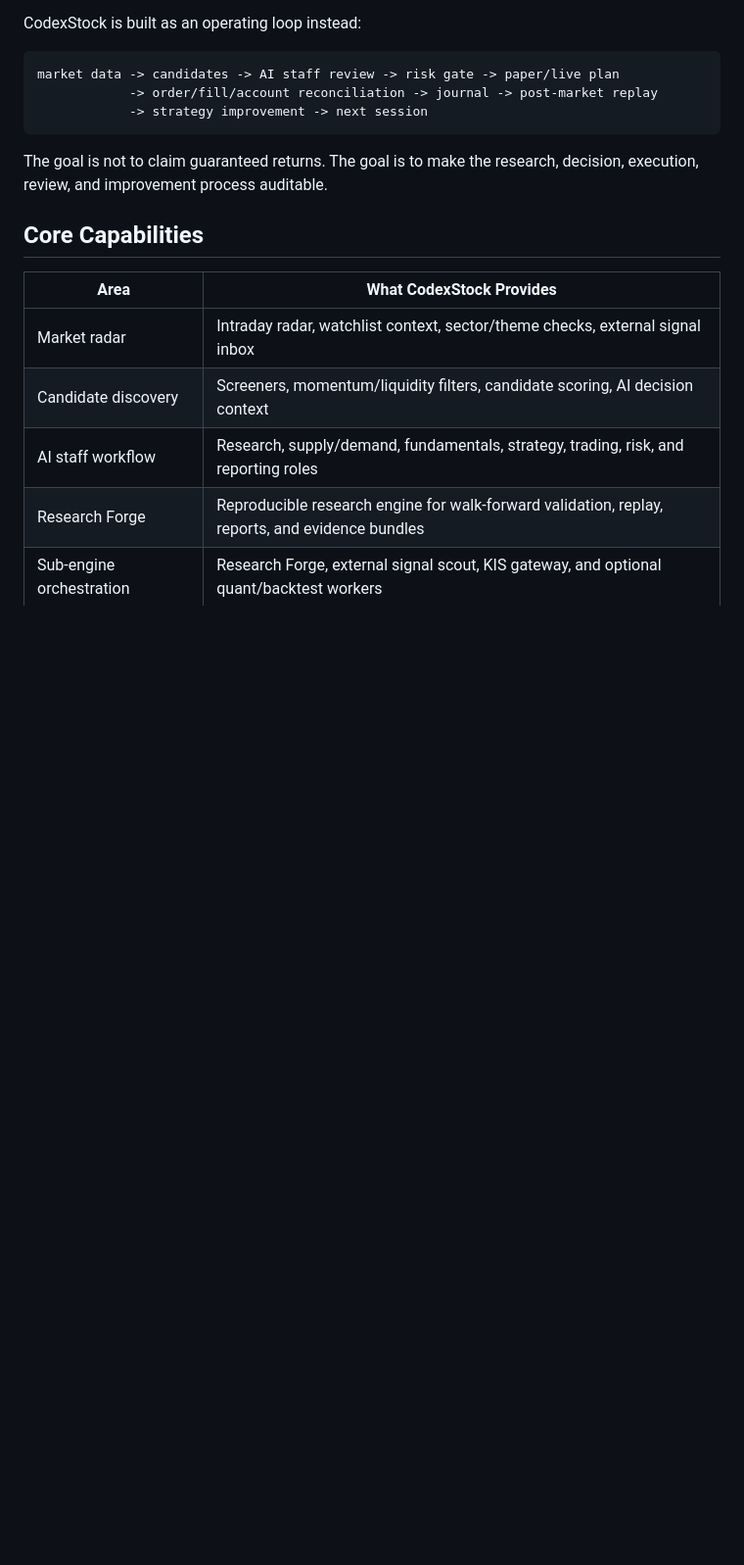
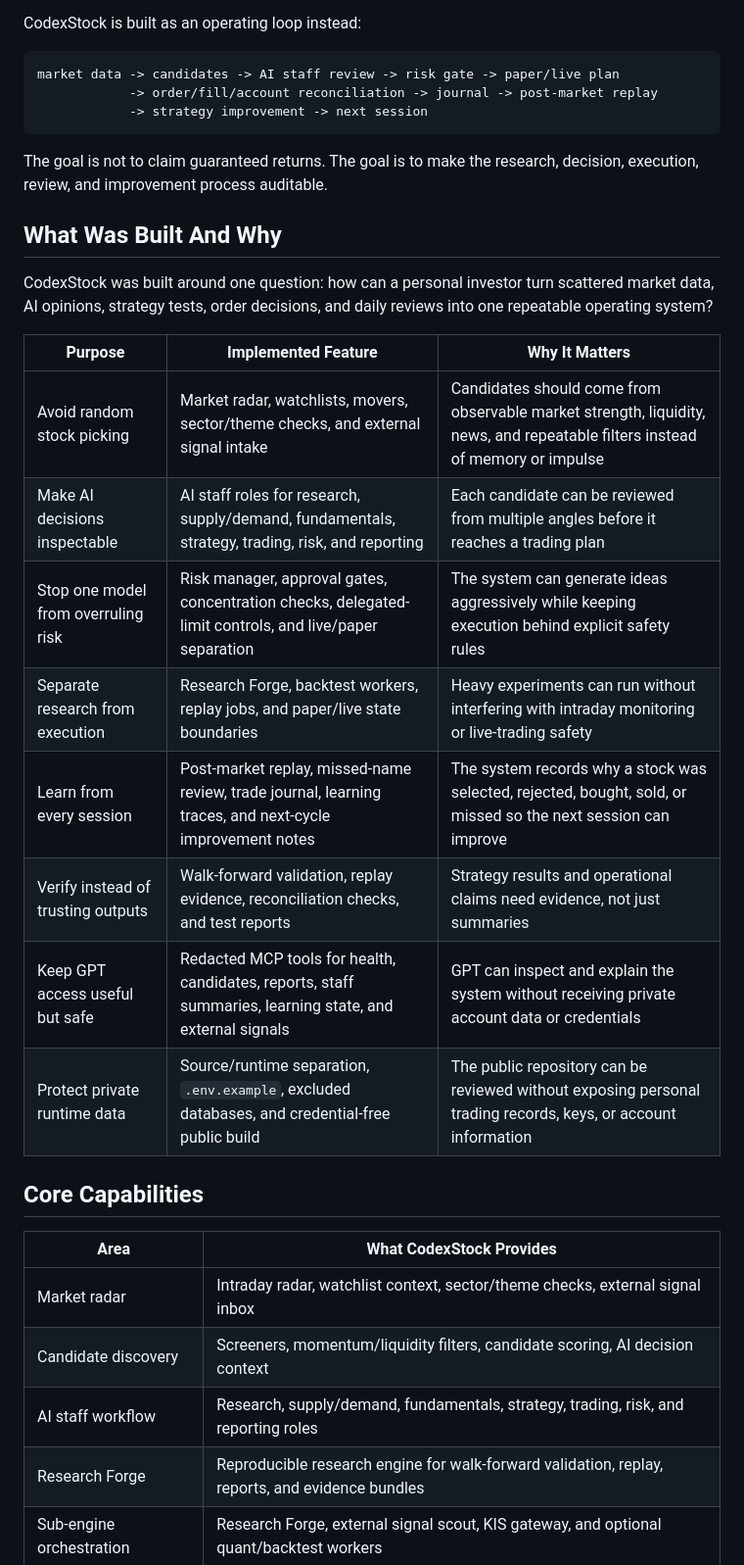
Before and after one commit to burunchhehe/codexstock, a Markdown page: README.md, the part around the change. Shown at 98% size. Rendered like a GitHub page; blank space fills up the shorter version.

Commit message:
Explain CodexStock purpose-driven features

````diff
--- a/README.md
+++ b/README.md
@@ -27,6 +27,21 @@ market data -> candidates -> AI staff review -> risk gate -> paper/live plan
 ```
 
 The goal is not to claim guaranteed returns. The goal is to make the research, decision, execution, review, and improvement process auditable.
+
+## What Was Built And Why
+
+CodexStock was built around one question: how can a personal investor turn scattered market data, AI opinions, strategy tests, order decisions, and daily reviews into one repeatable operating system?
+
+| Purpose | Implemented Feature | Why It Matters |
+| --- | --- | --- |
+| Avoid random stock picking | Market radar, watchlists, movers, sector/theme checks, and external signal intake | Candidates should come from observable market strength, liquidity, news, and repeatable filters instead of memory or impulse |
+| Make AI decisions inspectable | AI staff roles for research, supply/demand, fundamentals, strategy, trading, risk, and reporting | Each candidate can be reviewed from multiple angles before it reaches a trading plan |
+| Stop one model from overruling risk | Risk manager, approval gates, concentration checks, delegated-limit controls, and live/paper separation | The system can generate ideas aggressively while keeping execution behind explicit safety rules |
+| Separate research from execution | Research Forge, backtest workers, replay jobs, and paper/live state boundaries | Heavy experiments can run without interfering with intraday monitoring or live-trading safety |
+| Learn from every session | Post-market replay, missed-name review, trade journal, learning traces, and next-cycle improvement notes | The system records why a stock was selected, rejected, bought, sold, or missed so the next session can improve |
+| Verify instead of trusting outputs | Walk-forward validation, replay evidence, reconciliation checks, and test reports | Strategy results and operational claims need evidence, not just summaries |
+| Keep GPT access useful but safe | Redacted MCP tools for health, candidates, reports, staff summaries, learning state, and external signals | GPT can inspect and explain the system without receiving private account data or credentials |
+| Protect private runtime data | Source/runtime separation, `.env.example`, excluded databases, and credential-free public build | The public repository can be reviewed without exposing personal trading records, keys, or account information |
 
 ## Core Capabilities
 
````
